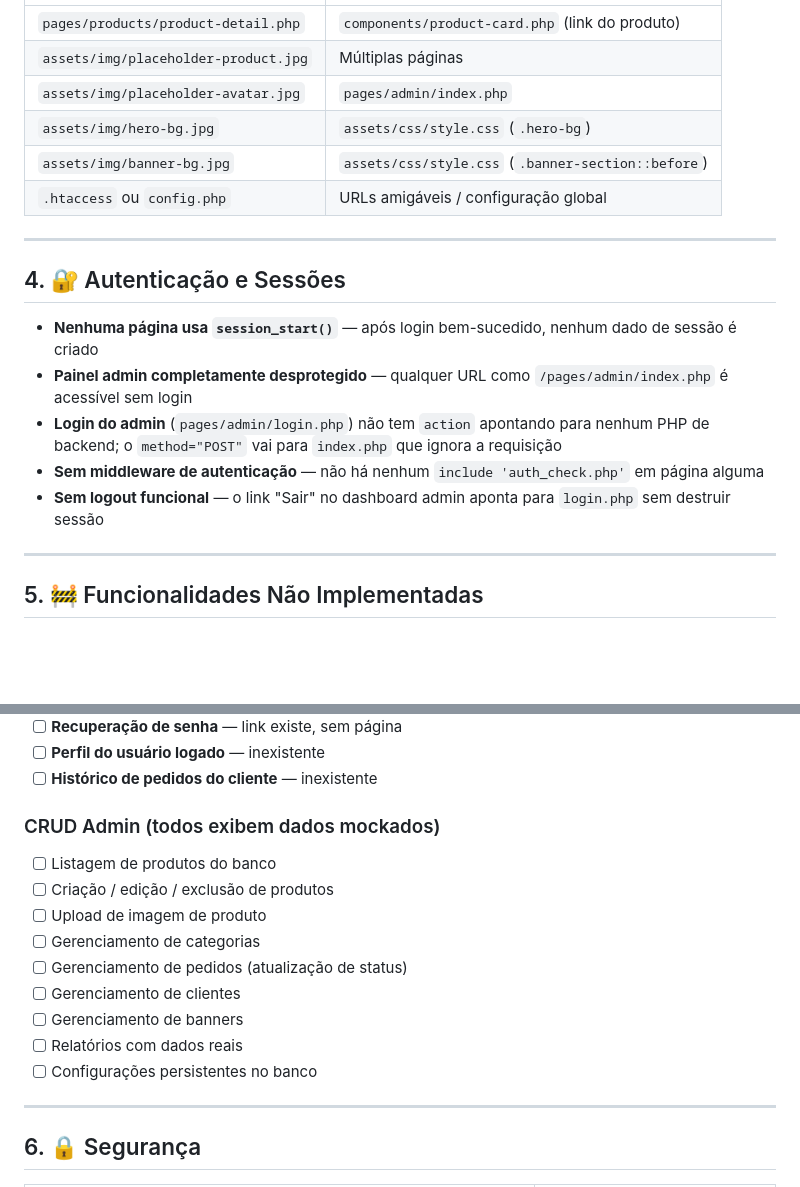
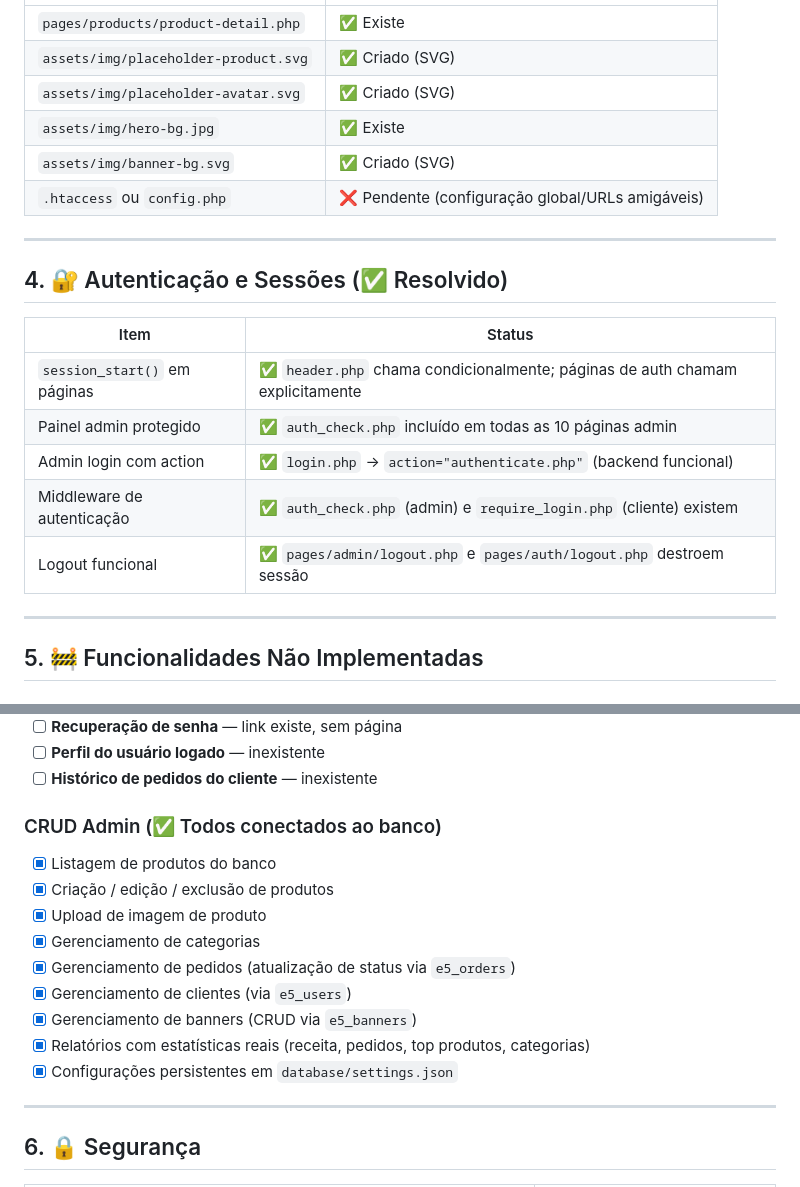
Before and after one commit to VitaoDeveloper/TCC_Etec, a Markdown page: steps.md, 2 parts joined by grey strips. GitHub-like rendering; blank space fills up the shorter version.

```diff
--- a/steps.md
+++ b/steps.md
@@ -65,20 +58,22 @@
 |---|---|
-| `pages/products/product-detail.php` | `components/product-card.php` (link do produto) |
-| `assets/img/placeholder-product.jpg` | Múltiplas páginas |
-| `assets/img/placeholder-avatar.jpg` | `pages/admin/index.php` |
-| `assets/img/hero-bg.jpg` | `assets/css/style.css` (`.hero-bg`) |
-| `assets/img/banner-bg.jpg` | `assets/css/style.css` (`.banner-section::before`) |
-| `.htaccess` ou `config.php` | URLs amigáveis / configuração global |
+| `pages/products/product-detail.php` | ✅ Existe |
+| `assets/img/placeholder-product.svg` | ✅ Criado (SVG) |
+| `assets/img/placeholder-avatar.svg` | ✅ Criado (SVG) |
+| `assets/img/hero-bg.jpg` | ✅ Existe |
+| `assets/img/banner-bg.svg` | ✅ Criado (SVG) |
+| `.htaccess` ou `config.php` | ❌ Pendente (configuração global/URLs amigáveis)
 
 ---
 
-## 4. 🔐 Autenticação e Sessões
+## 4. 🔐 Autenticação e Sessões (✅ Resolvido)
 
-- **Nenhuma página usa `session_start()`** — após login bem-sucedido, nenhum dado de sessão é criado
-- **Painel admin completamente desprotegido** — qualquer URL como `/pages/admin/index.php` é acessível sem login
-- **Login do admin** (`pages/admin/login.php`) não tem `action` apontando para nenhum PHP de backend; o `method="POST"` vai para `index.php` que ignora a requisição
-- **Sem middleware de autenticação** — não há nenhum `include 'auth_check.php'` em página alguma
-- **Sem logout funcional** — o link "Sair" no dashboard admin aponta para `login.php` sem destruir sessão
+| Item | Status |
+|---|---|
+| `session_start()` em páginas | ✅ `header.php` chama condicionalmente; páginas de auth chamam explicitamente |
+| Painel admin protegido | ✅ `auth_check.php` incluído em todas as 10 páginas admin |
+| Admin login com action | ✅ `login.php` → `action="authenticate.php"` (backend funcional) |
+| Middleware de autenticação | ✅ `auth_check.php` (admin) e `require_login.php` (cliente) existem |
+| Logout funcional | ✅ `pages/admin/logout.php` e `pages/auth/logout.php` destroem sessão |
 
 ---
 
@@ -96,16 +91,16 @@
 - [ ] **Perfil do usuário logado** — inexistente
 - [ ] **Histórico de pedidos do cliente** — inexistente
 
-### CRUD Admin (todos exibem dados mockados)
-- [ ] Listagem de produtos do banco
-- [ ] Criação / edição / exclusão de produtos
-- [ ] Upload de imagem de produto
-- [ ] Gerenciamento de categorias
-- [ ] Gerenciamento de pedidos (atualização de status)
-- [ ] Gerenciamento de clientes
-- [ ] Gerenciamento de banners
-- [ ] Relatórios com dados reais
-- [ ] Configurações persistentes no banco
+### CRUD Admin (✅ Todos conectados ao banco)
+- [x] Listagem de produtos do banco
+- [x] Criação / edição / exclusão de produtos
+- [x] Upload de imagem de produto
+- [x] Gerenciamento de categorias
+- [x] Gerenciamento de pedidos (atualização de status via `e5_orders`)
+- [x] Gerenciamento de clientes (via `e5_users`)
+- [x] Gerenciamento de banners (CRUD via `e5_banners`)
+- [x] Relatórios com estatísticas reais (receita, pedidos, top produtos, categorias)
+- [x] Configurações persistentes em `database/settings.json`
 
 ---
 
```
Also changed, not shown: other parts of steps.md (+22 -29 lines), .opencode/session-2026-05-27.md (added, +127 -0 lines).
